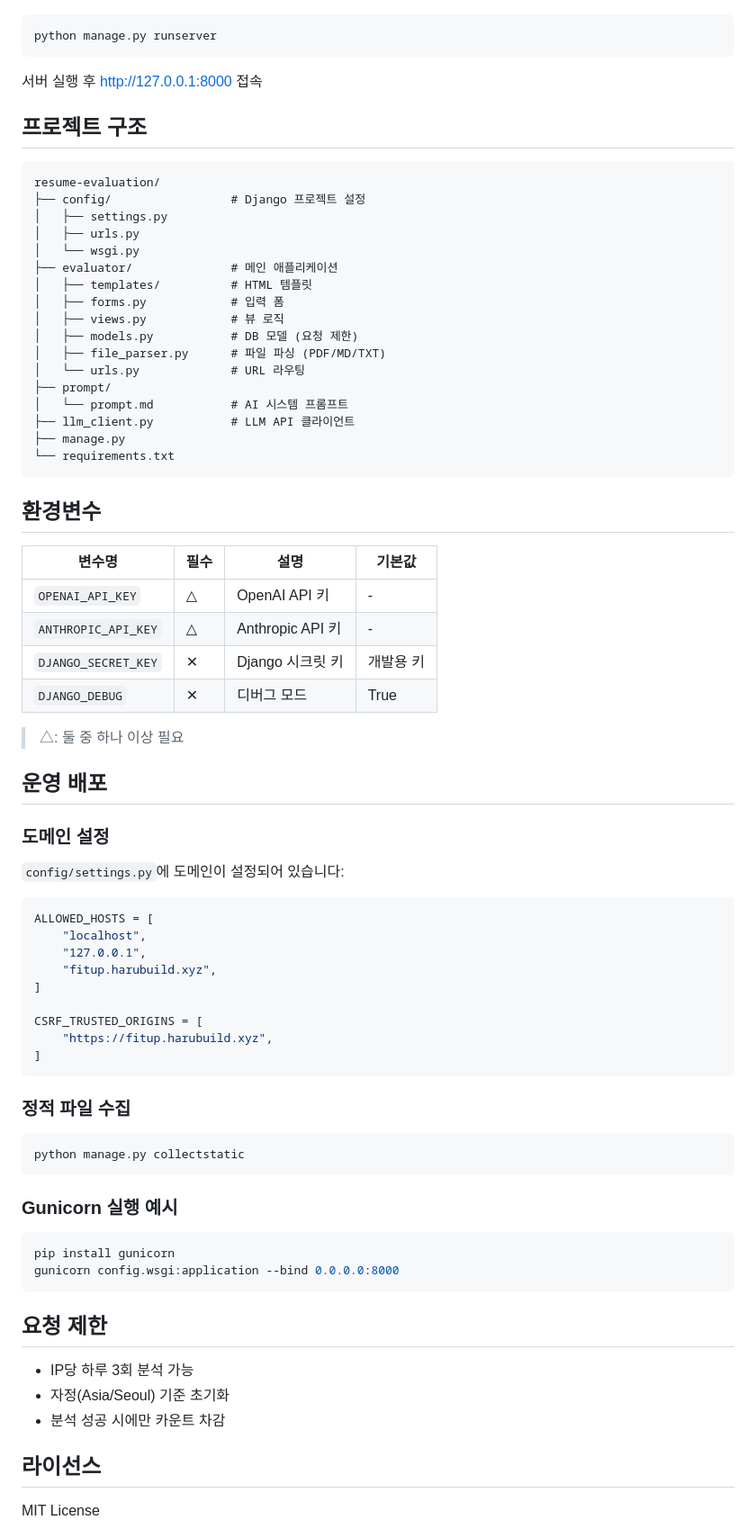
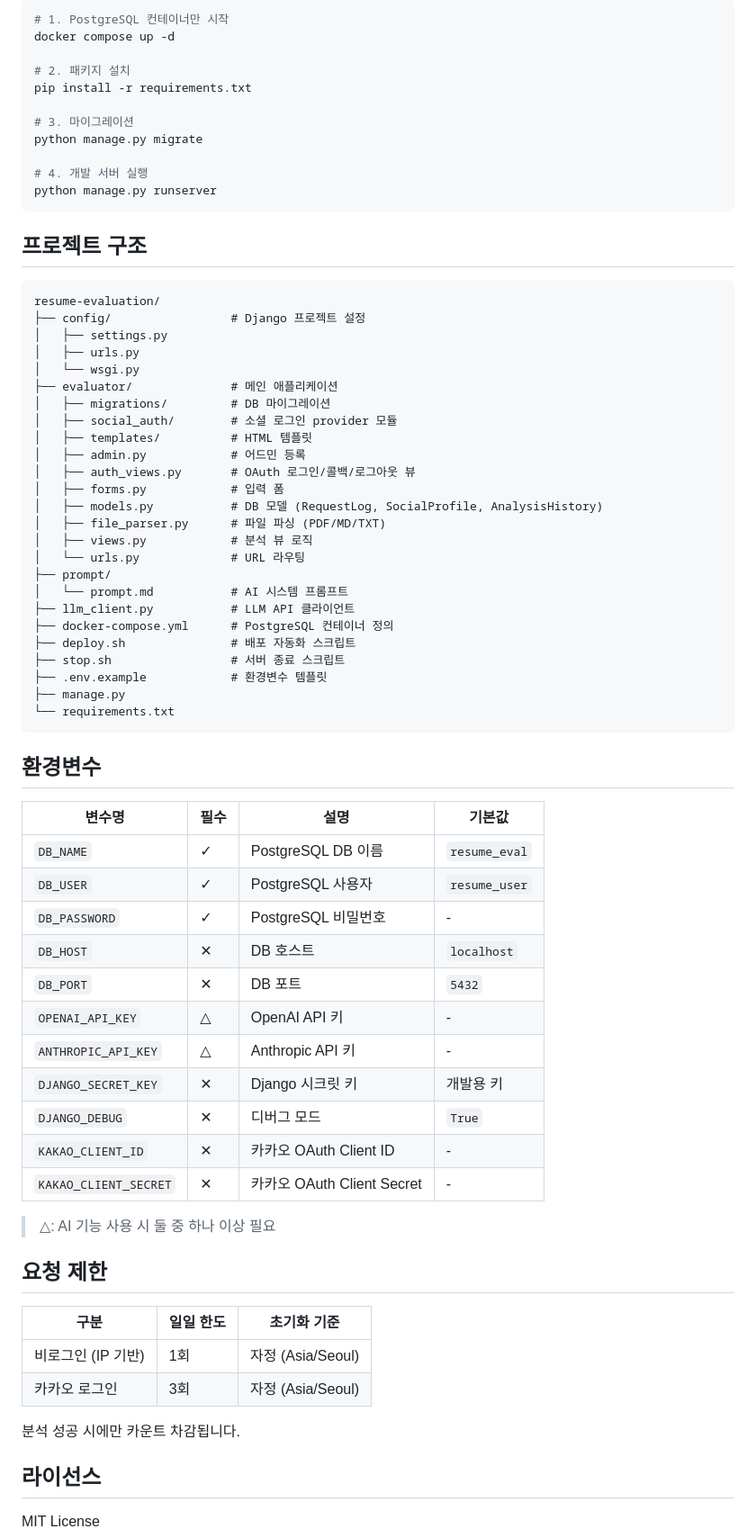
Before and after one commit to JK-Kim4/fitup, a Markdown page: README.md, the part around one of its changes. Shown at 90% size. GitHub-like rendering.

Commit message:
README 업데이트
- PostgreSQL(Docker), 카카오 OAuth, deploy.sh/stop.sh 내용 반영
- 환경변수 설정 방식을 .env 파일 기반으로 변경
- 프로젝트 구조, 환경변수 표, 요청 제한 표 최신화

Co-Authored-By: Claude Sonnet 4.5 <noreply@anthropic.com>

````diff
--- a/README.md
+++ b/README.md
@@ -66,9 +90,17 @@ python manage.py migrate
 
 ```bash
+# 1. PostgreSQL 컨테이너만 시작
+docker compose up -d
+
+# 2. 패키지 설치
+pip install -r requirements.txt
+
+# 3. 마이그레이션
+python manage.py migrate
+
+# 4. 개발 서버 실행
 python manage.py runserver
 ```
-
-서버 실행 후 http://127.0.0.1:8000 접속
 
 ## 프로젝트 구조
 
@@ -79,15 +111,23 @@ resume-evaluation/
 │   ├── urls.py
 │   └── wsgi.py
 ├── evaluator/              # 메인 애플리케이션
+│   ├── migrations/         # DB 마이그레이션
+│   ├── social_auth/        # 소셜 로그인 provider 모듈
 │   ├── templates/          # HTML 템플릿
+│   ├── admin.py            # 어드민 등록
+│   ├── auth_views.py       # OAuth 로그인/콜백/로그아웃 뷰
 │   ├── forms.py            # 입력 폼
-│   ├── views.py            # 뷰 로직
-│   ├── models.py           # DB 모델 (요청 제한)
+│   ├── models.py           # DB 모델 (RequestLog, SocialProfile, AnalysisHistory)
 │   ├── file_parser.py      # 파일 파싱 (PDF/MD/TXT)
+│   ├── views.py            # 분석 뷰 로직
 │   └── urls.py             # URL 라우팅
 ├── prompt/
 │   └── prompt.md           # AI 시스템 프롬프트
 ├── llm_client.py           # LLM API 클라이언트
+├── docker-compose.yml      # PostgreSQL 컨테이너 정의
+├── deploy.sh               # 배포 자동화 스크립트
+├── stop.sh                 # 서버 종료 스크립트
+├── .env.example            # 환경변수 템플릿
 ├── manage.py
 └── requirements.txt
 ```
@@ -96,49 +136,28 @@ resume-evaluation/
 
 | 변수명 | 필수 | 설명 | 기본값 |
 |--------|------|------|--------|
+| `DB_NAME` | ✓ | PostgreSQL DB 이름 | `resume_eval` |
+| `DB_USER` | ✓ | PostgreSQL 사용자 | `resume_user` |
+| `DB_PASSWORD` | ✓ | PostgreSQL 비밀번호 | - |
+| `DB_HOST` | ✕ | DB 호스트 | `localhost` |
+| `DB_PORT` | ✕ | DB 포트 | `5432` |
 | `OPENAI_API_KEY` | △ | OpenAI API 키 | - |
 | `ANTHROPIC_API_KEY` | △ | Anthropic API 키 | - |
 | `DJANGO_SECRET_KEY` | ✕ | Django 시크릿 키 | 개발용 키 |
-| `DJANGO_DEBUG` | ✕ | 디버그 모드 | True |
+| `DJANGO_DEBUG` | ✕ | 디버그 모드 | `True` |
+| `KAKAO_CLIENT_ID` | ✕ | 카카오 OAuth Client ID | - |
+| `KAKAO_CLIENT_SECRET` | ✕ | 카카오 OAuth Client Secret | - |
 
-> △: 둘 중 하나 이상 필요
-
-## 운영 배포
-
-### 도메인 설정
-
-`config/settings.py`에 도메인이 설정되어 있습니다:
-
-```python
-ALLOWED_HOSTS = [
-    "localhost",
-    "127.0.0.1",
-    "fitup.harubuild.xyz",
-]
-
-CSRF_TRUSTED_ORIGINS = [
-    "https://fitup.harubuild.xyz",
-]
-```
-
-### 정적 파일 수집
-
-```bash
-python manage.py collectstatic
-```
-
-### Gunicorn 실행 예시
-
-```bash
-pip install gunicorn
-gunicorn config.wsgi:application --bind 0.0.0.0:8000
-```
+> △: AI 기능 사용 시 둘 중 하나 이상 필요
 
 ## 요청 제한
 
-- IP당 하루 3회 분석 가능
-- 자정(Asia/Seoul) 기준 초기화
-- 분석 성공 시에만 카운트 차감
+| 구분 | 일일 한도 | 초기화 기준 |
+|------|----------|------------|
+| 비로그인 (IP 기반) | 1회 | 자정 (Asia/Seoul) |
+| 카카오 로그인 | 3회 | 자정 (Asia/Seoul) |
+
+분석 성공 시에만 카운트 차감됩니다.
 
 ## 라이선스
 
````
Also changed, not shown: other parts of README.md (+41 -17 lines).
